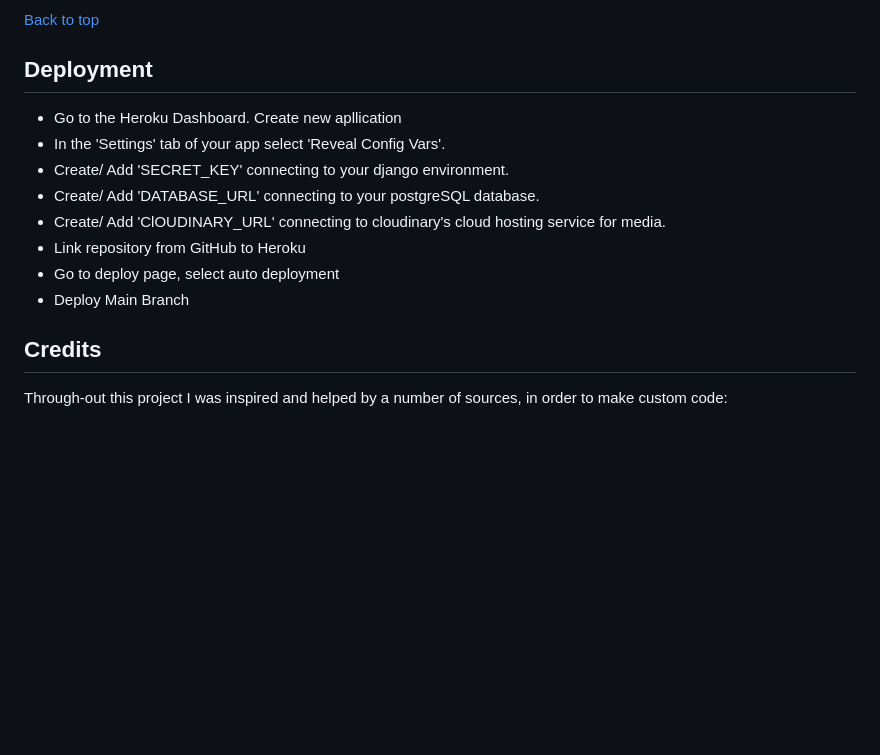
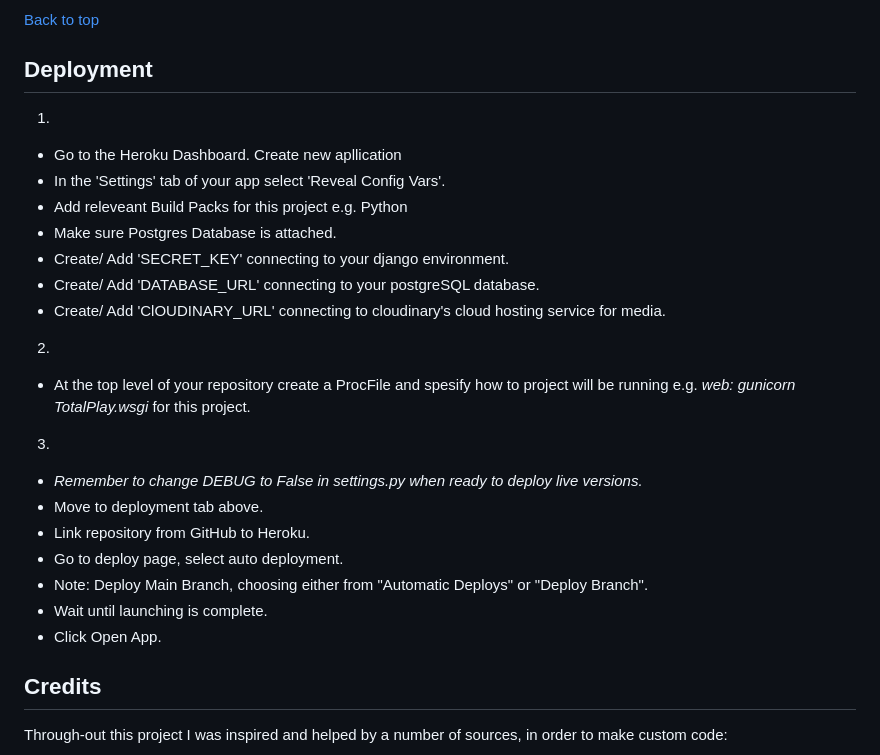
Before and after one commit to AnnaDobrucki/TotalPlay-Blog-P4, a Markdown page: README.md, the part around the change. GitHub-like rendering; blank space fills up the shorter version.

Commit message:
change debug setting to False for live deployment

```diff
--- a/README.md
+++ b/README.md
@@ -250,14 +250,25 @@ After building the app, there were a couple of ideas that in the future I would
 
 ## Deployment
 
+1)
 * Go to the Heroku Dashboard. Create new apllication
 * In the 'Settings' tab of your app select 'Reveal Config Vars'.
+* Add releveant Build Packs for this project e.g. Python
+* Make sure Postgres Database is attached.
 * Create/ Add 'SECRET_KEY' connecting to your django environment.
 * Create/ Add 'DATABASE_URL' connecting to your postgreSQL database.
 * Create/ Add 'ClOUDINARY_URL' connecting to cloudinary's cloud hosting service for media.
-* Link repository from GitHub to Heroku
-* Go to deploy page, select auto deployment
-* Deploy Main Branch
+2)
+* At the top level of your repository create a ProcFile and spesify how to project will be running e.g. *web: gunicorn TotalPlay.wsgi* for this project.
+3)
+* *Remember to change DEBUG to False in settings.py when ready to deploy live versions.*
+* Move to deployment tab above.
+* Link repository from GitHub to Heroku.
+* Go to deploy page, select auto deployment.
+* Note: Deploy Main Branch, choosing either from "Automatic Deploys" or "Deploy Branch".
+* Wait until launching is complete.
+* Click Open App.
+
 
 ## Credits
 
```
Also changed, not shown: documentation/testing.md (+9 -0 lines), documentation/image_folders/css_validation/css_validation.png (added), 1 other file.
